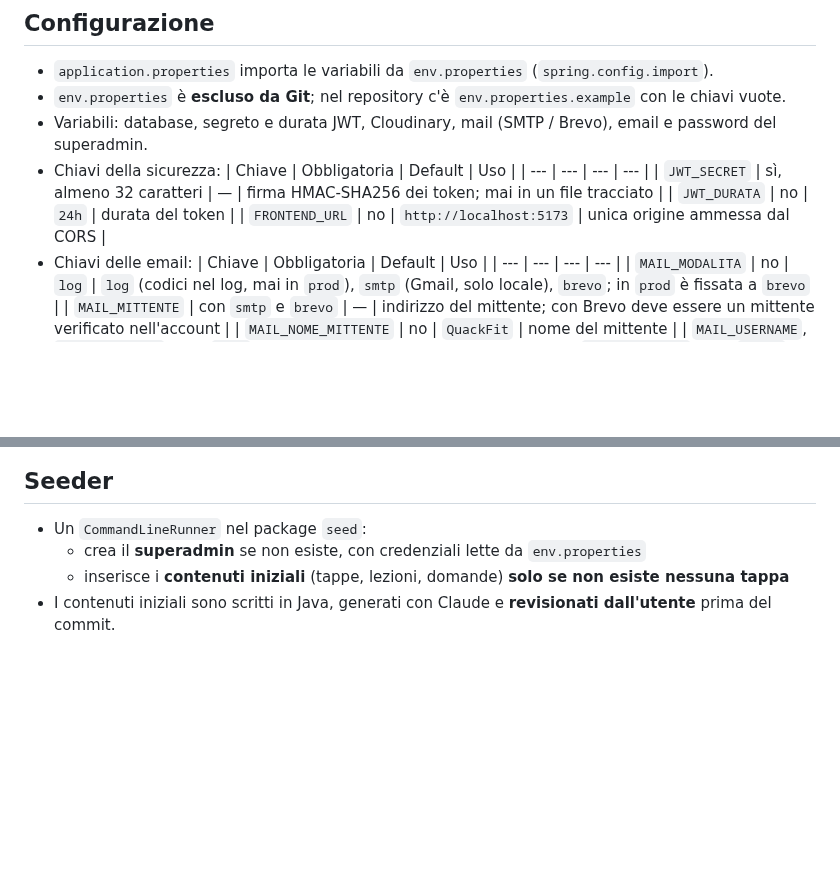
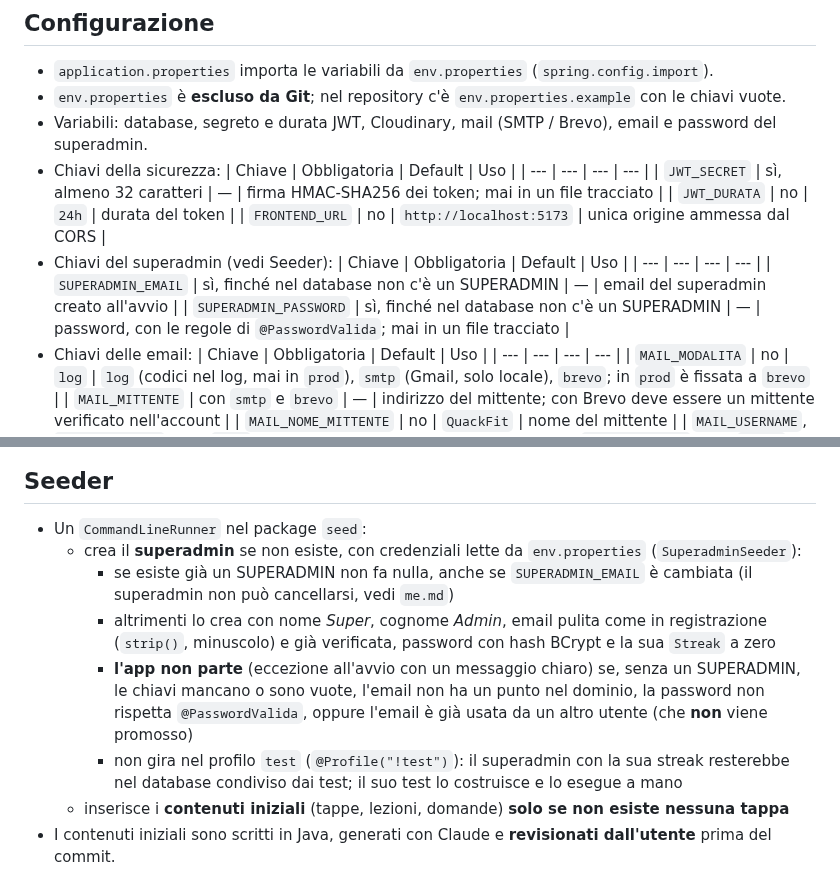
Before and after one commit to TheRedKardinal/QuackFit, a Markdown page: backend/CLAUDE.md, 2 parts joined by grey strips. Drawn GitHub-style; blank space fills up the shorter version.

Commit message:
docs(backend): regole del seeder del superadmin e sue chiavi

```diff
--- a/backend/CLAUDE.md
+++ b/backend/CLAUDE.md
@@ -264,6 +264,11 @@ Si applicano senza chiedere e si indicano nel piano della task; si chiede solo p
   | `JWT_SECRET` | sì, almeno 32 caratteri | — | firma HMAC-SHA256 dei token; mai in un file tracciato |
   | `JWT_DURATA` | no | `24h` | durata del token |
   | `FRONTEND_URL` | no | `http://localhost:5173` | unica origine ammessa dal CORS |
+- Chiavi del superadmin (vedi Seeder):
+  | Chiave | Obbligatoria | Default | Uso |
+  | --- | --- | --- | --- |
+  | `SUPERADMIN_EMAIL` | sì, finché nel database non c'è un SUPERADMIN | — | email del superadmin creato all'avvio |
+  | `SUPERADMIN_PASSWORD` | sì, finché nel database non c'è un SUPERADMIN | — | password, con le regole di `@PasswordValida`; mai in un file tracciato |
 - Chiavi delle email:
   | Chiave | Obbligatoria | Default | Uso |
   | --- | --- | --- | --- |
@@ -292,6 +297,16 @@ Si applicano senza chiedere e si indicano nel piano della task; si chiede solo p
 ## Seeder
 - Un `CommandLineRunner` nel package `seed`:
   - crea il **superadmin** se non esiste, con credenziali lette da `env.properties`
+    (`SuperadminSeeder`):
+    - se esiste già un SUPERADMIN non fa nulla, anche se `SUPERADMIN_EMAIL` è cambiata (il superadmin non può
+      cancellarsi, vedi `me.md`)
+    - altrimenti lo crea con nome *Super*, cognome *Admin*, email pulita come in registrazione (`strip()`, minuscolo)
+      e già verificata, password con hash BCrypt e la sua `Streak` a zero
+    - **l'app non parte** (eccezione all'avvio con un messaggio chiaro) se, senza un SUPERADMIN, le chiavi mancano o
+      sono vuote, l'email non ha un punto nel dominio, la password non rispetta `@PasswordValida`, oppure l'email è già
+      usata da un altro utente (che **non** viene promosso)
+    - non gira nel profilo `test` (`@Profile("!test")`): il superadmin con la sua streak resterebbe nel database
+      condiviso dai test; il suo test lo costruisce e lo esegue a mano
   - inserisce i **contenuti iniziali** (tappe, lezioni, domande) **solo se non esiste nessuna tappa**
 - I contenuti iniziali sono scritti in Java, generati con Claude e **revisionati dall'utente** prima del commit.
 
```
